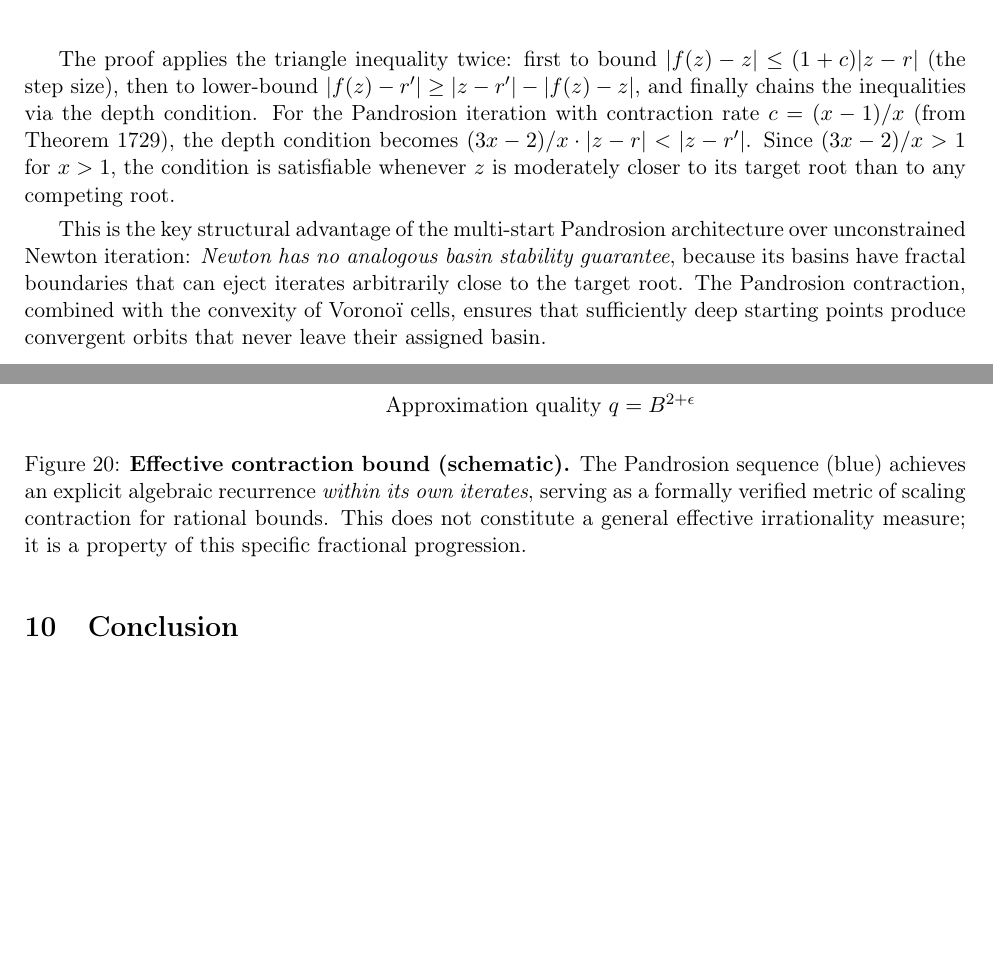
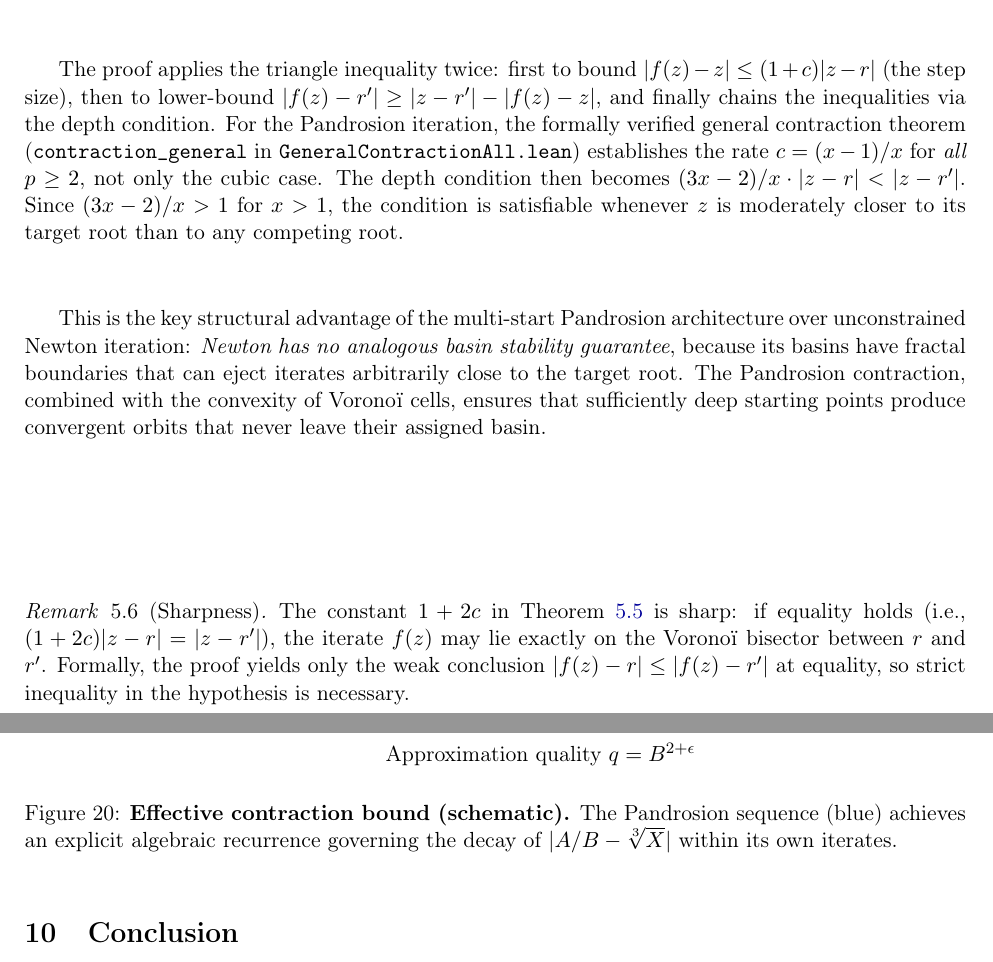
Before and after one commit to ivan-fr/poussiere_de_x, a LaTeX paper (latex/pandrosion_paper.tex): two parts of pages 17 and 22 of 24, joined at a grey line, cut so that both start at the same text, the shorter picture padded with empty space. Compiled offline with pdfLaTeX.

Commit message:
docs: generalize Pandrosion contraction proof to all p >= 2, add sharpness remark, and clarify residual identity interpretation

```diff
--- a/latex/pandrosion_paper.tex
+++ b/latex/pandrosion_paper.tex
@@ -578,9 +578,13 @@ $$(1 + 2c) \cdot |z - r| < |z - r'|,$$
 then $|f(z) - r| < |f(z) - r'|$; that is, $f(z)$ remains in the Vorono\"i cell of~$r$.
 \end{theorem}
 
-The proof applies the triangle inequality twice: first to bound $|f(z) - z| \leq (1+c)|z - r|$ (the step size), then to lower-bound $|f(z) - r'| \geq |z - r'| - |f(z) - z|$, and finally chains the inequalities via the depth condition. For the Pandrosion iteration with contraction rate $c = (x-1)/x$ (from Theorem~1729), the depth condition becomes $(3x-2)/x \cdot |z-r| < |z-r'|$. Since $(3x-2)/x > 1$ for $x > 1$, the condition is satisfiable whenever $z$ is moderately closer to its target root than to any competing root.
+The proof applies the triangle inequality twice: first to bound $|f(z) - z| \leq (1+c)|z - r|$ (the step size), then to lower-bound $|f(z) - r'| \geq |z - r'| - |f(z) - z|$, and finally chains the inequalities via the depth condition. For the Pandrosion iteration, the formally verified general contraction theorem (\texttt{contraction\_general} in \texttt{GeneralContractionAll.lean}) establishes the rate $c = (x-1)/x$ for \emph{all} $p \geq 2$, not only the cubic case. The depth condition then becomes $(3x-2)/x \cdot |z-r| < |z-r'|$. Since $(3x-2)/x > 1$ for $x > 1$, the condition is satisfiable whenever $z$ is moderately closer to its target root than to any competing root.
 
 This is the key structural advantage of the multi-start Pandrosion architecture over unconstrained Newton iteration: \emph{Newton has no analogous basin stability guarantee}, because its basins have fractal boundaries that can eject iterates arbitrarily close to the target root. The Pandrosion contraction, combined with the convexity of Vorono\"i cells, ensures that sufficiently deep starting points produce convergent orbits that never leave their assigned basin.
+
+\begin{remark}[Sharpness]
+The constant $1 + 2c$ in Theorem~\ref{thm:basin_stability} is sharp: if equality holds (i.e., $(1+2c)|z - r| = |z - r'|$), the iterate $f(z)$ may lie exactly on the Vorono\"i bisector between $r$ and $r'$. Formally, the proof yields only the weak conclusion $|f(z) - r| \leq |f(z) - r'|$ at equality, so strict inequality in the hypothesis is necessary.
+\end{remark}
 
 \begin{figure}[H]
 \centering
@@ -826,7 +830,7 @@ This states the residual conservation constraint mapped parametrically. Note tha
   \addlegendentry{Pandrosion trajectory (effective)}
   \end{axis}
 \end{tikzpicture}
-\caption{\textbf{Effective contraction bound (schematic).} The Pandrosion sequence (blue) achieves an explicit algebraic recurrence \emph{within its own iterates}, serving as a formally verified metric of scaling contraction for rational bounds. This does not constitute a general effective irrationality measure; it is a property of this specific fractional progression.}
+\caption{\textbf{Effective contraction bound (schematic).} The Pandrosion sequence (blue) achieves an explicit algebraic recurrence governing the decay of $|A/B - \sqrt[3]{X}|$ within its own iterates.}
 \label{fig:irrationality}
 \end{figure}
 
```
Also changed, not shown: latex/pandrosion_paper.pdf, latex/pandrosion_paper.tex (2 more changed lines).
